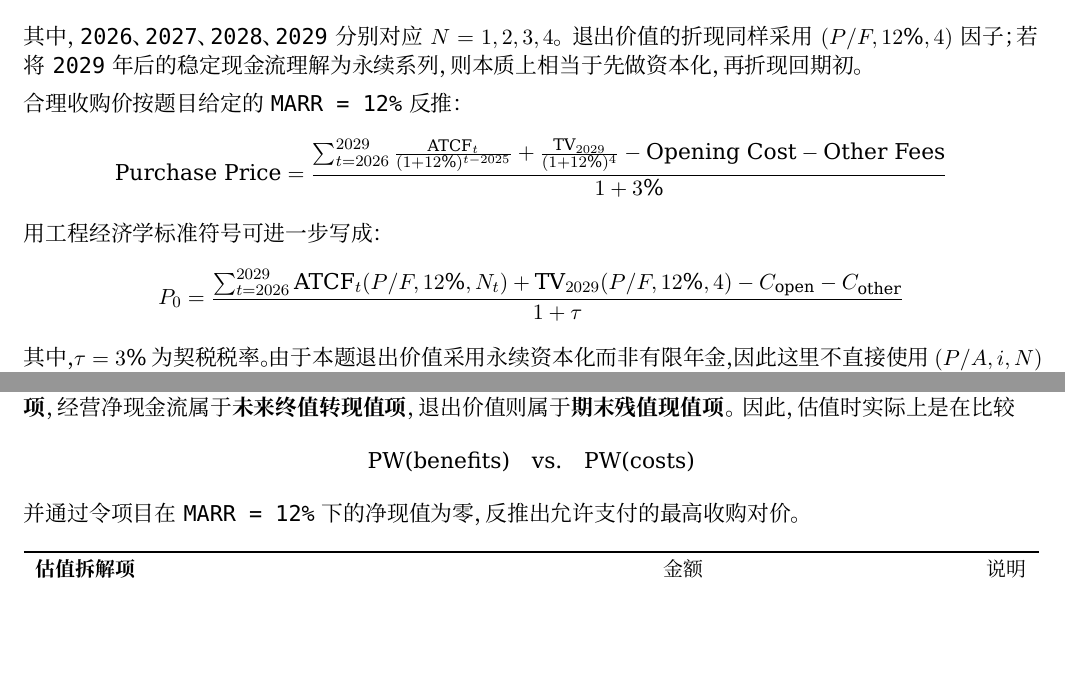
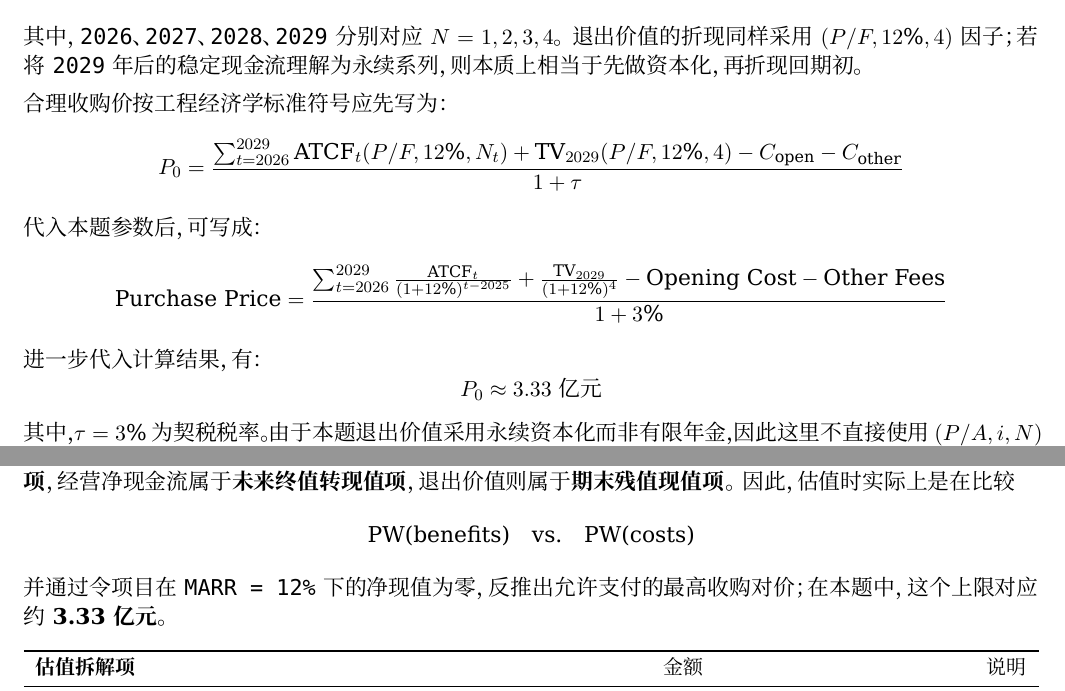
Before and after one commit to amithyst/EngineringEconomyCaseStudy, a LaTeX document (docs/analysis/final-report.tex): two parts of pages 2 and 4 of 5, joined at a grey line, cut so that both start at the same text, the shorter picture padded with empty space. The pictures show the PDF file docs/analysis/final-report.pdf that the author committed with the source.

Commit message:
Fix valuation formula ordering in report

```diff
--- a/docs/analysis/final-report.tex
+++ b/docs/analysis/final-report.tex
@@ -128,13 +128,17 @@ P_t = F_t(P/F,12\%,N_t)
 \]
 其中，\texttt{2026}、\texttt{2027}、\texttt{2028}、\texttt{2029} 分别对应 \(N=1,2,3,4\)。退出价值的折现同样采用 \((P/F,12\%,4)\) 因子；若将 \texttt{2029} 年后的稳定现金流理解为永续系列，则本质上相当于先做资本化，再折现回期初。
 
-合理收购价按题目给定的 \texttt{MARR = 12\%} 反推：
+合理收购价按工程经济学标准符号应先写为：
+\[
+P_0=\frac{\sum_{t=2026}^{2029} \text{ATCF}_t(P/F,12\%,N_t)+\text{TV}_{2029}(P/F,12\%,4)-C_{\text{open}}-C_{\text{other}}}{1+\tau}
+\]
+代入本题参数后，可写成：
 \[
 \text{Purchase Price}=\frac{\sum_{t=2026}^{2029}\frac{\text{ATCF}_{t}}{(1+12\%)^{t-2025}}+\frac{\text{TV}_{2029}}{(1+12\%)^4}-\text{Opening Cost}-\text{Other Fees}}{1+3\%}
 \]
-用工程经济学标准符号可进一步写成：
+进一步代入计算结果，有：
 \[
-P_0=\frac{\sum_{t=2026}^{2029} \text{ATCF}_t(P/F,12\%,N_t)+\text{TV}_{2029}(P/F,12\%,4)-C_{\text{open}}-C_{\text{other}}}{1+\tau}
+P_0 \approx 3.33 \text{ 亿元}
 \]
 其中，\(\tau=3\%\) 为契税税率。由于本题退出价值采用永续资本化而非有限年金，因此这里不直接使用 \((P/A,i,N)\) 因子；但若把稳定经营期截断为有限持有期，也可以用 \((P/A,i,N)\) 对年等额净现金流做近似表示。
 
@@ -199,7 +203,7 @@ P_0=\frac{\sum_{t=2026}^{2029} \text{ATCF}_t(P/F,12\%,N_t)+\text{TV}_{2029}(P/F,
 \[
 \text{PW(benefits)} \quad \text{vs.} \quad \text{PW(costs)}
 \]
-并通过令项目在 \texttt{MARR = 12\%} 下的净现值为零，反推出允许支付的最高收购对价。
+并通过令项目在 \texttt{MARR = 12\%} 下的净现值为零，反推出允许支付的最高收购对价；在本题中，这个上限对应约 \textbf{3.33 亿元}。
 
 \begin{table}[H]
   \centering
```
Also changed, not shown: docs/analysis/final-report.pdf.
